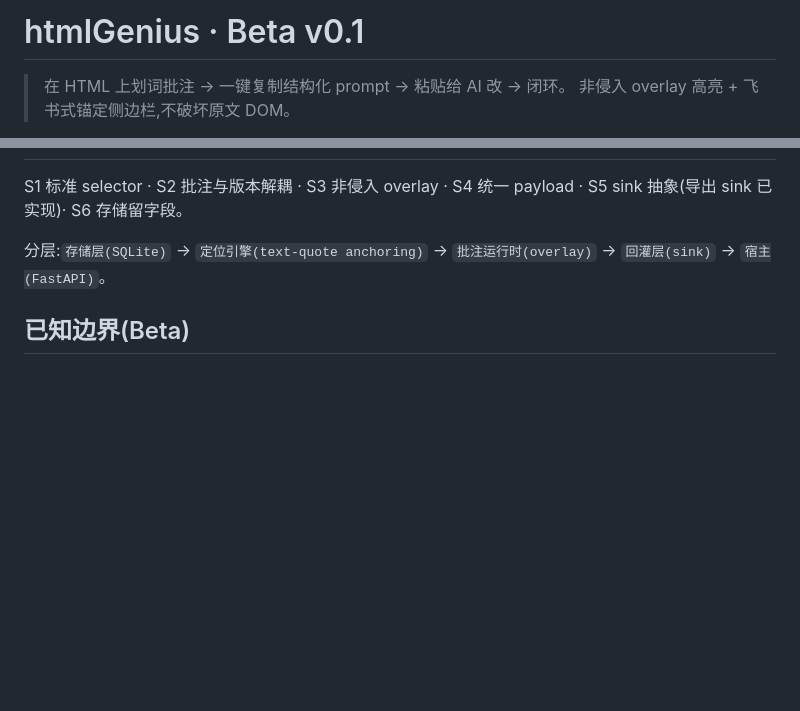
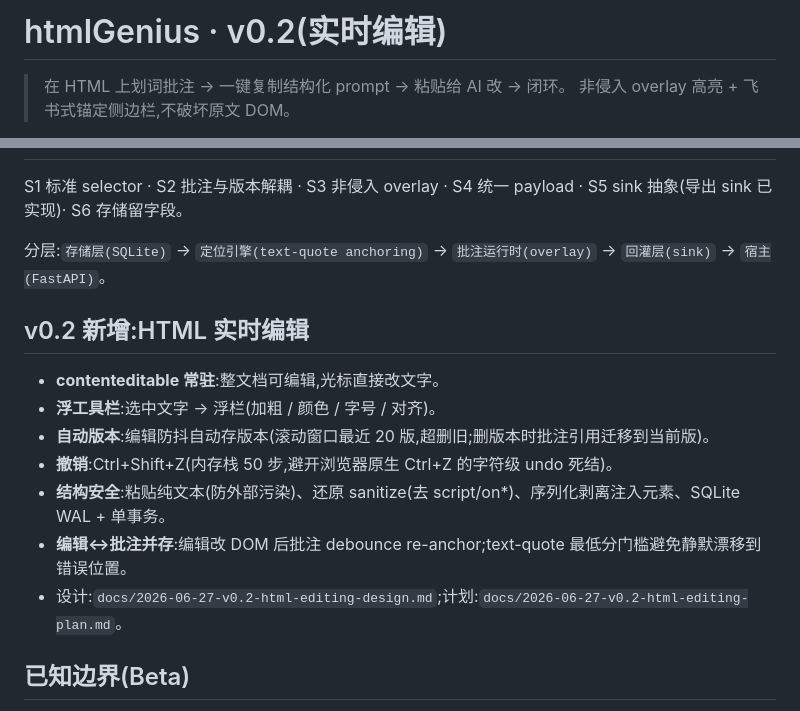
Before and after one commit to chenerzhong123-cloud/htmlGenius, a Markdown page: README.md, 2 parts joined by grey strips. Rendered like a GitHub page; blank space fills up the shorter version.

Commit message:
docs(v0.2): README 加实时编辑章节

```diff
--- a/README.md
+++ b/README.md
@@ -1,4 +1,4 @@
-# htmlGenius · Beta v0.1
+# htmlGenius · v0.2(实时编辑)
 
 > 在 HTML 上划词批注 → 一键复制结构化 prompt → 粘贴给 AI 改 → 闭环。
 > 非侵入 overlay 高亮 + 飞书式锚定侧边栏,不破坏原文 DOM。
@@ -41,6 +41,16 @@ S1 标准 selector · S2 批注与版本解耦 · S3 非侵入 overlay · S4 统
 
 分层:`存储层(SQLite)` → `定位引擎(text-quote anchoring)` → `批注运行时(overlay)` → `回灌层(sink)` → `宿主(FastAPI)`。
 
+## v0.2 新增:HTML 实时编辑
+
+- **contenteditable 常驻**:整文档可编辑,光标直接改文字。
+- **浮工具栏**:选中文字 → 浮栏(加粗 / 颜色 / 字号 / 对齐)。
+- **自动版本**:编辑防抖自动存版本(滚动窗口最近 20 版,超删旧;删版本时批注引用迁移到当前版)。
+- **撤销**:Ctrl+Shift+Z(内存栈 50 步,避开浏览器原生 Ctrl+Z 的字符级 undo 死结)。
+- **结构安全**:粘贴纯文本(防外部污染)、还原 sanitize(去 script/on*)、序列化剥离注入元素、SQLite WAL + 单事务。
+- **编辑↔批注并存**:编辑改 DOM 后批注 debounce re-anchor;text-quote 最低分门槛避免静默漂移到错误位置。
+- 设计:`docs/2026-06-27-v0.2-html-editing-design.md`;计划:`docs/2026-06-27-v0.2-html-editing-plan.md`。
+
 ## 已知边界(Beta)
 
 - **单用户、本地**:SQLite 单文件、无鉴权、无实时协同(阶段 B 换 Postgres + WebSocket/Yjs)。
```
